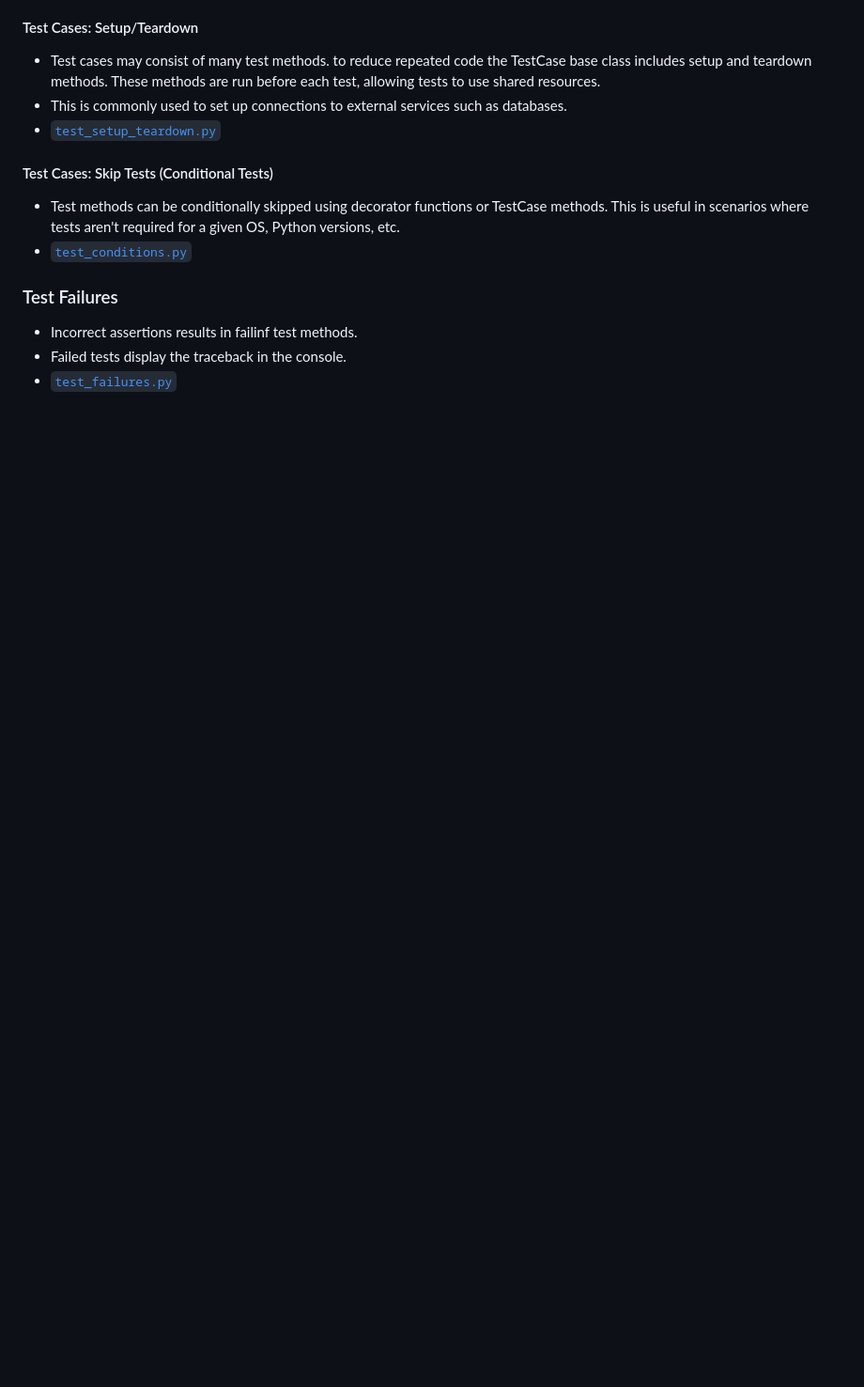
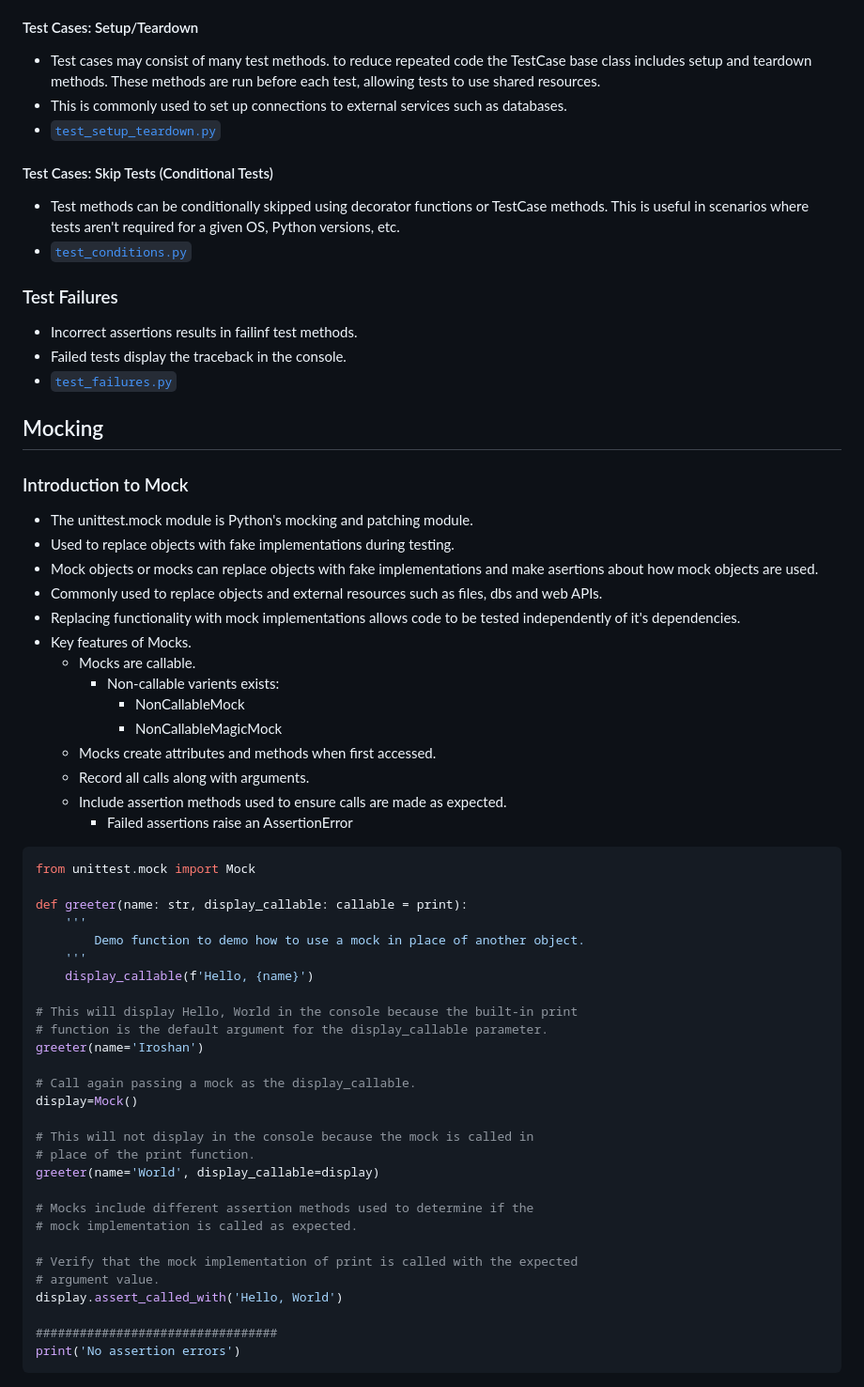
Before and after one commit to iroshanvidanage/python, a Markdown page: oop/README.md, the part around the change. Shown: that part at 94% size. Drawn GitHub-style; blank space fills up the shorter version.

Commit message:
Add | mock objects intro

````diff
--- a/oop/README.md
+++ b/oop/README.md
@@ -1298,3 +1298,55 @@ redacted = b'Hey!'
 - Incorrect assertions results in failinf test methods.
 - Failed tests display the traceback in the console.
 - [`test_failures.py`](./tests/test_failures.py)
+
+
+## Mocking
+
+
+### Introduction to Mock
+
+- The unittest.mock module is Python's mocking and patching module.
+- Used to replace objects with fake implementations during testing.
+- Mock objects or mocks can replace objects with fake implementations and make asertions about how mock objects are used.
+- Commonly used to replace objects and external resources such as files, dbs and web APIs.
+- Replacing functionality with mock implementations allows code to be tested independently of it's dependencies.
+- Key features of Mocks.
+    - Mocks are callable.
+        - Non-callable varients exists:
+            - NonCallableMock
+            - NonCallableMagicMock
+    - Mocks create attributes and methods when first accessed.
+    - Record all calls along with arguments.
+    - Include assertion methods used to ensure calls are made as expected.
+        - Failed assertions raise an AssertionError
+
+```py
+from unittest.mock import Mock
+
+def greeter(name: str, display_callable: callable = print):
+    '''
+        Demo function to demo how to use a mock in place of another object.
+    '''
+    display_callable(f'Hello, {name}')
+
+# This will display Hello, World in the console because the built-in print
+# function is the default argument for the display_callable parameter.
+greeter(name='Iroshan')
+
+# Call again passing a mock as the display_callable.
+display=Mock()
+
+# This will not display in the console because the mock is called in
+# place of the print function.
+greeter(name='World', display_callable=display)
+
+# Mocks include different assertion methods used to determine if the
+# mock implementation is called as expected.
+
+# Verify that the mock implementation of print is called with the expected
+# argument value.
+display.assert_called_with('Hello, World')
+
+#################################
+print('No assertion errors')
+```
````
